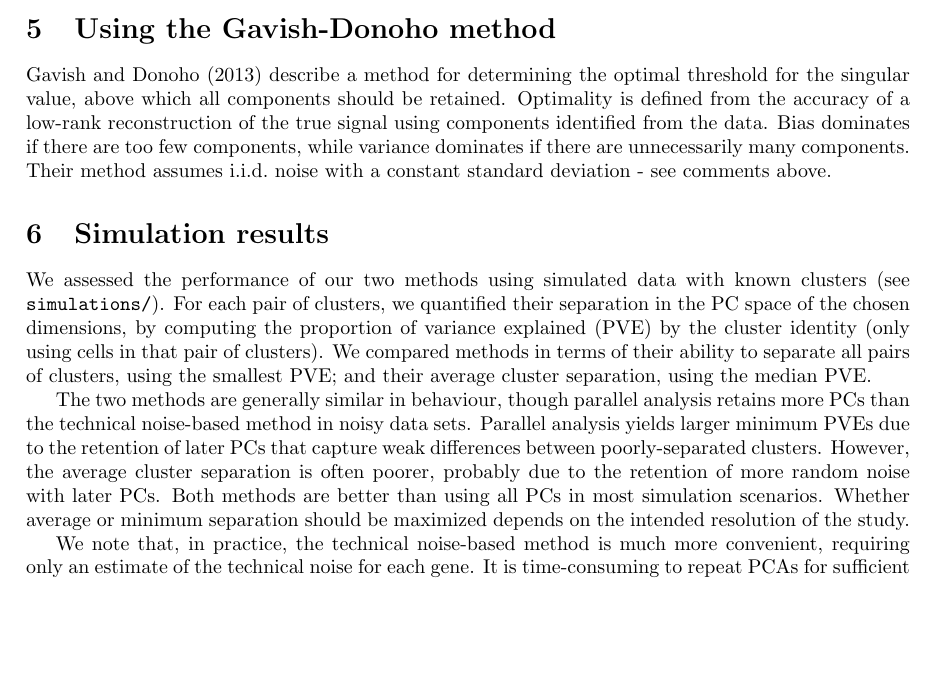
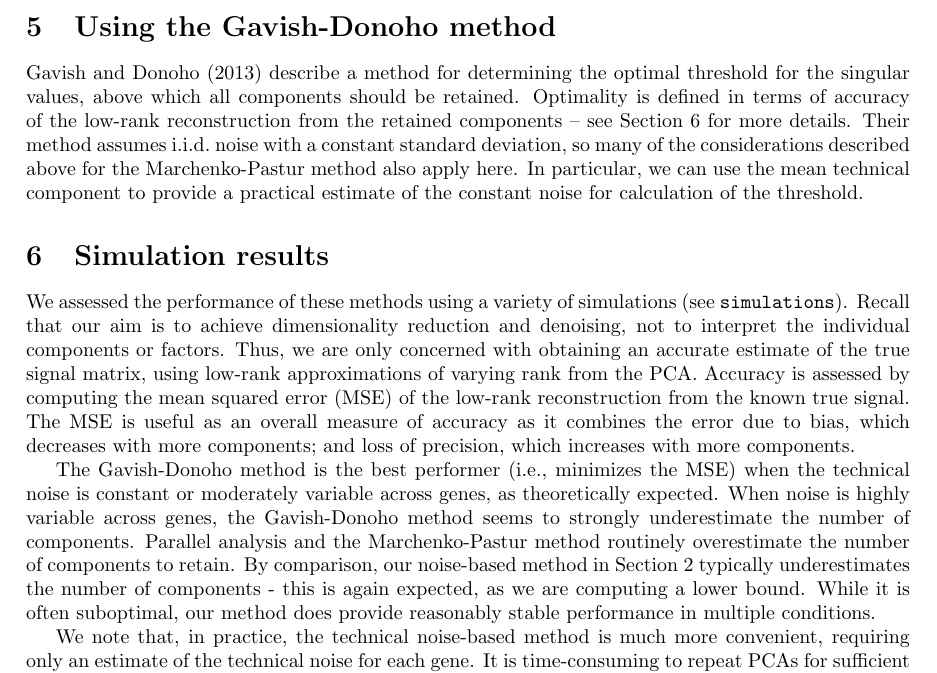
Before and after one commit to LTLA/SingleCellThoughts, a LaTeX document (scran/pc_selection/description.tex): part of page 4 of 4, cut so that both start at the same text, the shorter picture padded with empty space. Compiled offline with pdfLaTeX.

Commit message:
Described preliminary simulation results, reworded GV method text.

```diff
--- a/scran/pc_selection/description.tex
+++ b/scran/pc_selection/description.tex
@@ -170,23 +171,24 @@ For example, small biological components will be strongly amplified if the corre
 This is not desirable as such genes were not originally driving heterogeneity in the data.
 
 \section{Using the Gavish-Donoho method}
-Gavish and Donoho (2013) describe a method for determining the optimal threshold for the singular value, above which all components should be retained.
-Optimality is defined from the accuracy of a low-rank reconstruction of the true signal using components identified from the data.
-Bias dominates if there are too few components, while variance dominates if there are unnecessarily many components.
-Their method assumes i.i.d.\ noise with a constant standard deviation - see comments above.
+Gavish and Donoho (2013) describe a method for determining the optimal threshold for the singular values, above which all components should be retained.
+Optimality is defined in terms of accuracy of the low-rank reconstruction from the retained components -- see Section~\ref{sec:simulations} for more details.
+Their method assumes i.i.d.\ noise with a constant standard deviation, so many of the considerations described above for the Marchenko-Pastur method also apply here.
+In particular, we can use the mean technical component to provide a practical estimate of the constant noise for calculation of the threshold.
 
 \section{Simulation results}
-We assessed the performance of our two methods using simulated data with known clusters (see \texttt{simulations/}).
-For each pair of clusters, we quantified their separation in the PC space of the chosen dimensions,
-by computing the proportion of variance explained (PVE) by the cluster identity (only using cells in that pair of clusters).
-We compared methods in terms of their ability to separate all pairs of clusters, using the smallest PVE;
-and their average cluster separation, using the median PVE.
+\label{sec:simulations}
+We assessed the performance of these methods using a variety of simulations (see \verb!simulations!).
+Recall that our aim is to achieve dimensionality reduction and denoising, not to interpret the individual components or factors.
+Thus, we are only concerned with obtaining an accurate estimate of the true signal matrix, using low-rank approximations of varying rank from the PCA.
+Accuracy is assessed by computing the mean squared error (MSE) of the low-rank reconstruction from the known true signal.
+The MSE is useful as an overall measure of accuracy as it combines the error due to bias, which decreases with more components; and loss of precision, which increases with more components.
 
-The two methods are generally similar in behaviour, though parallel analysis retains more PCs than the technical noise-based method in noisy data sets.
-Parallel analysis yields larger minimum PVEs due to the retention of later PCs that capture weak differences between poorly-separated clusters.
-However, the average cluster separation is often poorer, probably due to the retention of more random noise with later PCs.
-Both methods are better than using all PCs in most simulation scenarios.
-Whether average or minimum separation should be maximized depends on the intended resolution of the study.
+The Gavish-Donoho method is the best performer (i.e., minimizes the MSE) when the technical noise is constant or moderately variable across genes, as theoretically expected.
+When noise is highly variable across genes, the Gavish-Donoho method seems to strongly underestimate the number of components.
+Parallel analysis and the Marchenko-Pastur method routinely overestimate the number of components to retain.
+By comparison, our noise-based method in Section~\ref{sec:noise} typically underestimates the number of components - this is again expected, as we are computing a lower bound.
+While it is often suboptimal, our method does provide reasonably stable performance in multiple conditions.
 
 We note that, in practice, the technical noise-based method is much more convenient, requiring only an estimate of the technical noise for each gene.
 It is time-consuming to repeat PCAs for sufficient permutations to characterize the distribution of $\omega^2_l$, especially for large matrices.
```
Also changed, not shown: scran/pc_selection/description.tex (1 more changed lines).
